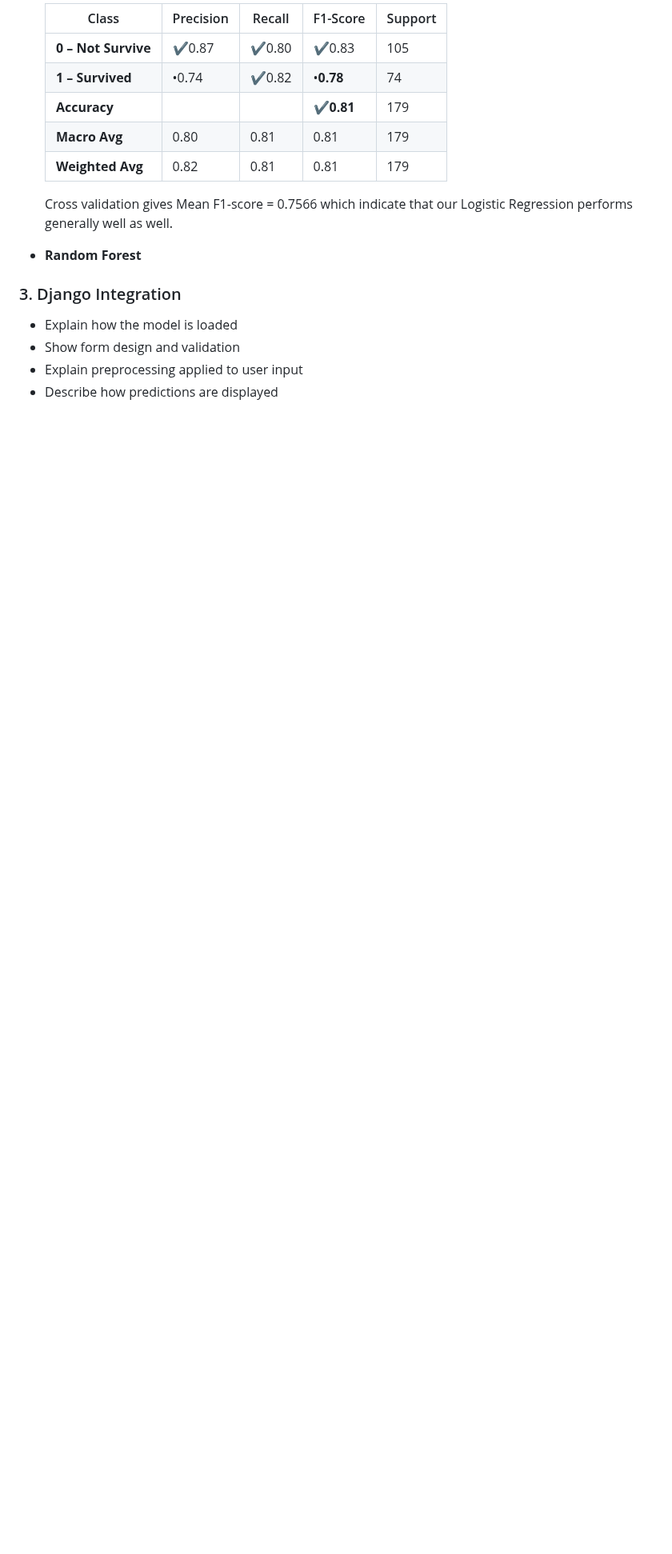
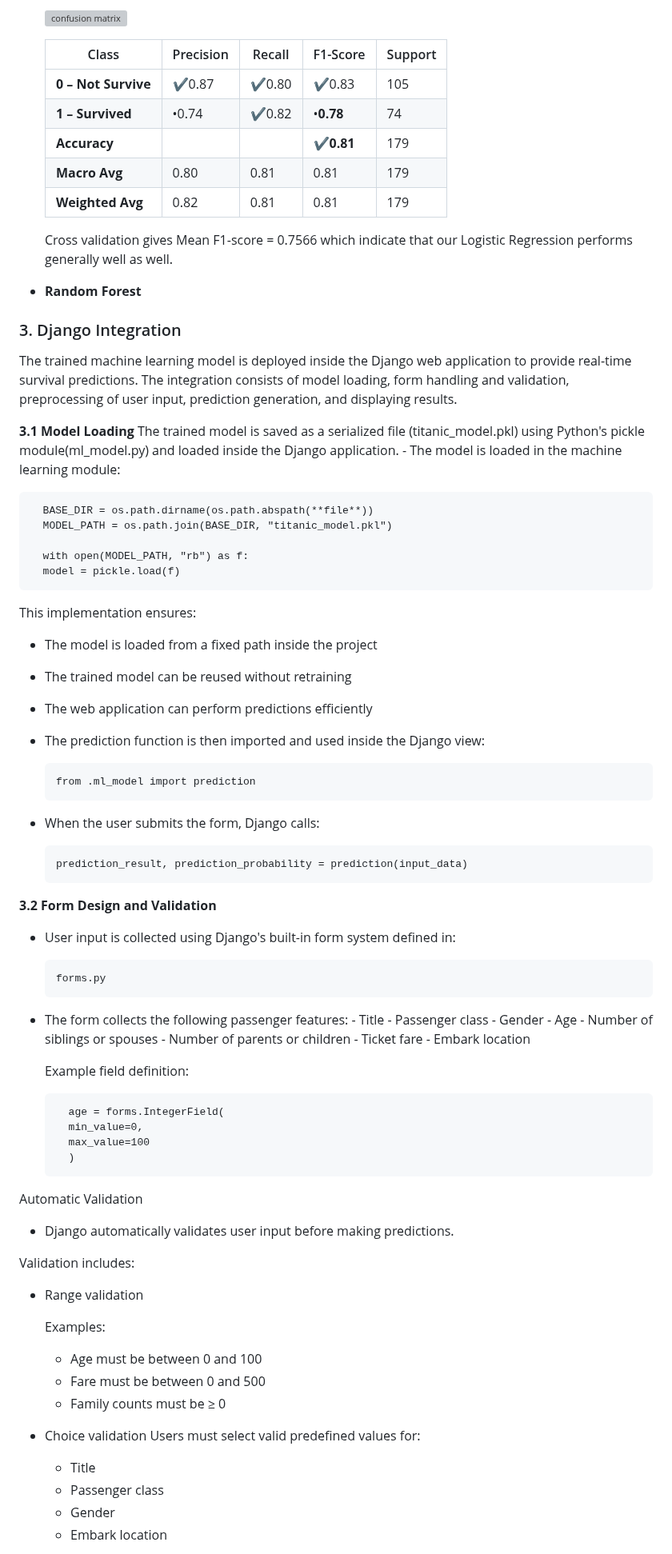
Before and after one commit to teritox/Titanic-Capstone-Project, a Markdown page: README.md, the part around one of its changes. Shown at 80% size. Drawn GitHub-style; blank space fills up the shorter version; grey boxes are pictures that could not be loaded.

Commit message:
Initial commit for Django- Readme after resolving conflicts

```diff
--- a/README.md
+++ b/README.md
@@ -227,20 +233,76 @@ One-hot encoding with baseline was used for `AgeBin`,`Embarked` ,`Pcalss` and `T
 
-    | Class                   | Precision | Recall | F1-Score | Support |
-    | ----------------------- | --------- | ------ | -------- | ------- |
-    | **0 – Not Survive** | ✔0.87      | ✔0.80   | ✔0.83     | 105     |
-    | **1 – Survived**        | •0.74      | ✔0.82   | •**0.78**     | 74      |
-    | **Accuracy**            |           |        | ✔**0.81** | 179     |
-    | **Macro Avg**           | 0.80      | 0.81   | 0.81     | 179     |
-    | **Weighted Avg**        | 0.82      | 0.81   | 0.81     | 179     |
+  ![confusion matrix](web/static/images/confusion_matrix.jpg)
 
-    Cross validation gives Mean F1-score = 0.7566 which indicate that our Logistic Regression performs generally well as well.
+  | Class               | Precision | Recall | F1-Score  | Support |
+  | ------------------- | --------- | ------ | --------- | ------- |
+  | **0 – Not Survive** | ✔0.87     | ✔0.80  | ✔0.83     | 105     |
+  | **1 – Survived**    | •0.74     | ✔0.82  | •**0.78** | 74      |
+  | **Accuracy**        |           |        | ✔**0.81** | 179     |
+  | **Macro Avg**       | 0.80      | 0.81   | 0.81      | 179     |
+  | **Weighted Avg**    | 0.82      | 0.81   | 0.81      | 179     |
 
-  - **Random Forest**
+  Cross validation gives Mean F1-score = 0.7566 which indicate that our Logistic Regression performs generally well as well.
 
-
+- **Random Forest**
 
 ### 3. Django Integration
-- Explain how the model is loaded
-- Show form design and validation
-- Explain preprocessing applied to user input
-- Describe how predictions are displayed
+
+The trained machine learning model is deployed inside the Django web application to provide real-time survival predictions. The integration consists of model loading, form handling and validation, preprocessing of user input, prediction generation, and displaying results.
+
+**3.1 Model Loading**
+The trained model is saved as a serialized file (titanic_model.pkl) using Python's pickle module(ml_model.py) and loaded inside the Django application. - The model is loaded in the machine learning module:
+
+      BASE_DIR = os.path.dirname(os.path.abspath(**file**))
+      MODEL_PATH = os.path.join(BASE_DIR, "titanic_model.pkl")
+
+      with open(MODEL_PATH, "rb") as f:
+      model = pickle.load(f)
+
+This implementation ensures:
+
+- The model is loaded from a fixed path inside the project
+- The trained model can be reused without retraining
+- The web application can perform predictions efficiently
+- The prediction function is then imported and used inside the Django view:
+
+      from .ml_model import prediction
+
+- When the user submits the form, Django calls:
+
+      prediction_result, prediction_probability = prediction(input_data)
+
+**3.2 Form Design and Validation**
+
+- User input is collected using Django's built-in form system defined in:
+
+      forms.py
+
+- The form collects the following passenger features: - Title - Passenger class - Gender - Age - Number of siblings or spouses - Number of parents or children - Ticket fare - Embark location
+
+  Example field definition:
+
+        age = forms.IntegerField(
+        min_value=0,
+        max_value=100
+        )
+
+Automatic Validation
+
+- Django automatically validates user input before making predictions.
+
+Validation includes:
+
+- Range validation
+
+  Examples:
+  - Age must be between 0 and 100
+  - Fare must be between 0 and 500
+  - Family counts must be ≥ 0
+
+- Choice validation
+  Users must select valid predefined values for:
+  - Title
+  - Passenger class
+  - Gender
+  - Embark location
+
```
Also changed, not shown: other parts of README.md (+244 -86 lines).
